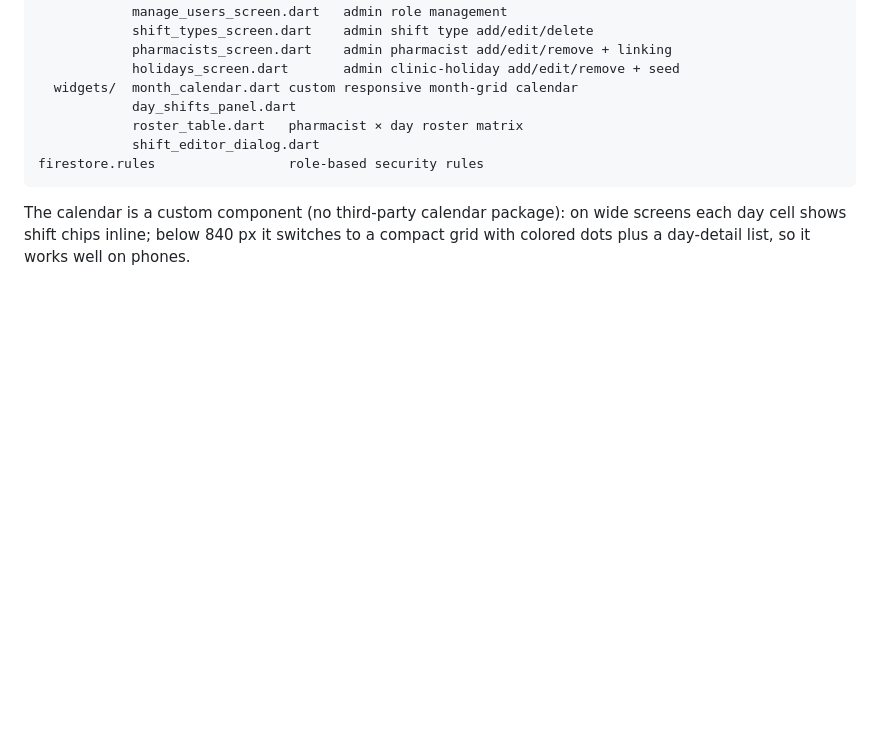
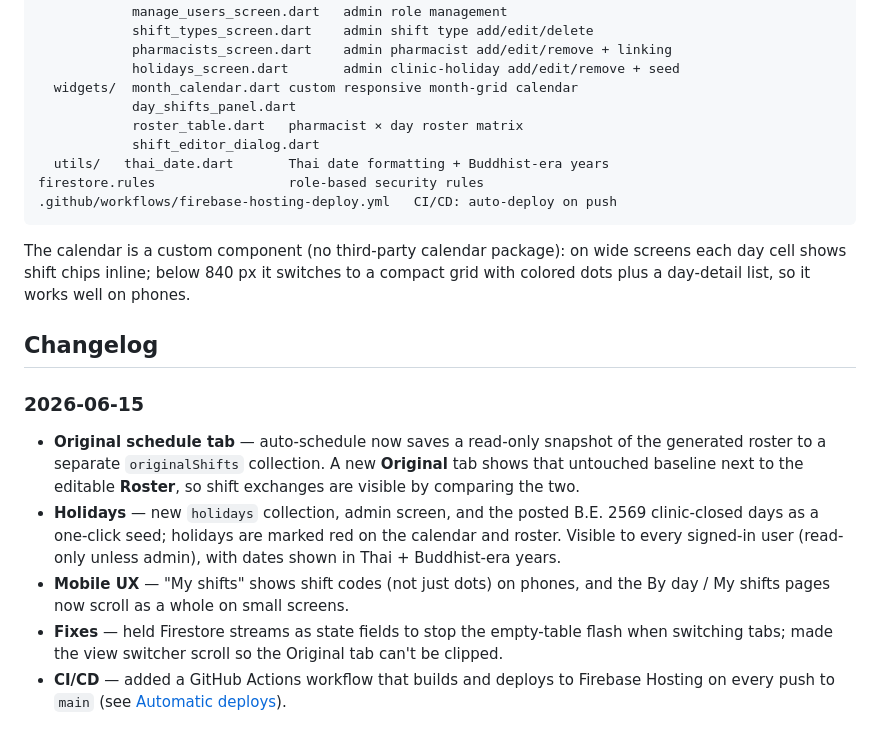
Before and after one commit to volley5544/WorkSchedule, a Markdown page: README.md, the part around the change. Rendered like a GitHub page; blank space fills up the shorter version.

Commit message:
Document session changes in README
Add a Changelog section (Original tab, Holidays, mobile UX, tab-switch fixes,
CI/CD) and list the new thai_date util and CI workflow in the project tree.

Co-Authored-By: Claude Opus 4.8 <noreply@anthropic.com>

````diff
--- a/README.md
+++ b/README.md
@@ -253,10 +253,33 @@ lib/
             day_shifts_panel.dart
             roster_table.dart   pharmacist × day roster matrix
             shift_editor_dialog.dart
+  utils/   thai_date.dart       Thai date formatting + Buddhist-era years
 firestore.rules                 role-based security rules
+.github/workflows/firebase-hosting-deploy.yml   CI/CD: auto-deploy on push
 ```
 
 The calendar is a custom component (no third-party calendar package): on wide
 screens each day cell shows shift chips inline; below 840 px it switches to a
 compact grid with colored dots plus a day-detail list, so it works well on
 phones.
+
+## Changelog
+
+### 2026-06-15
+
+- **Original schedule tab** — auto-schedule now saves a read-only snapshot of
+  the generated roster to a separate `originalShifts` collection. A new
+  **Original** tab shows that untouched baseline next to the editable
+  **Roster**, so shift exchanges are visible by comparing the two.
+- **Holidays** — new `holidays` collection, admin screen, and the posted
+  B.E. 2569 clinic-closed days as a one-click seed; holidays are marked red on
+  the calendar and roster. Visible to every signed-in user (read-only unless
+  admin), with dates shown in Thai + Buddhist-era years.
+- **Mobile UX** — "My shifts" shows shift codes (not just dots) on phones, and
+  the By day / My shifts pages now scroll as a whole on small screens.
+- **Fixes** — held Firestore streams as state fields to stop the empty-table
+  flash when switching tabs; made the view switcher scroll so the Original tab
+  can't be clipped.
+- **CI/CD** — added a GitHub Actions workflow that builds and deploys to
+  Firebase Hosting on every push to `main` (see
+  [Automatic deploys](#automatic-deploys-cicd)).
````
